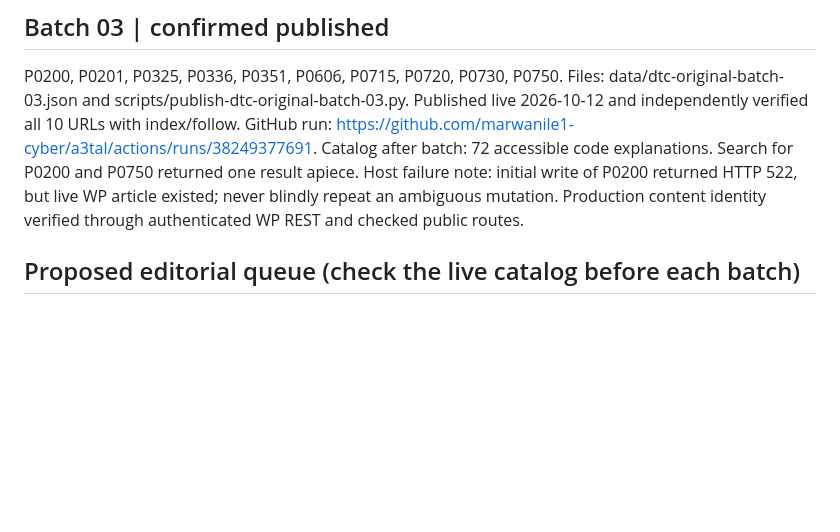
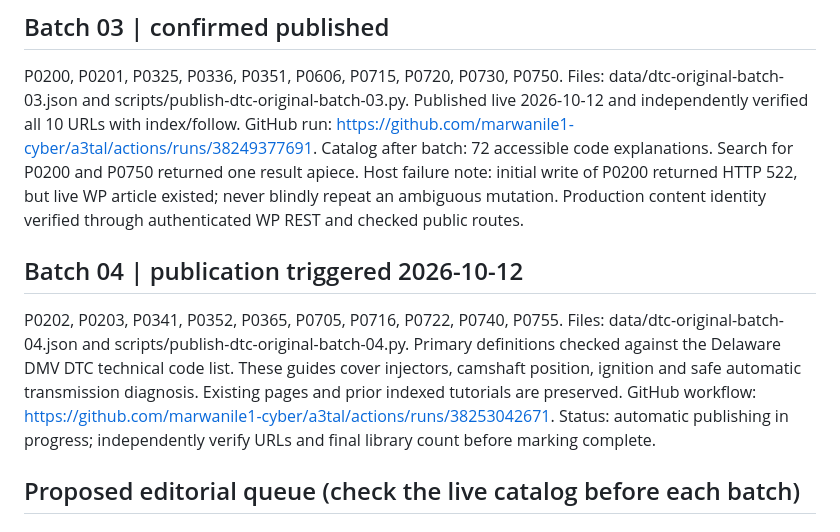
Before and after one commit to marwanile1-cyber/a3tal, a Markdown page: data/dtc-arabic-expansion-roadmap.md, the part around the change. Rendered like a GitHub page; blank space fills up the shorter version.

Commit message:
Document reviewed DTC batch 04 and live-publishing status

```diff
--- a/data/dtc-arabic-expansion-roadmap.md
+++ b/data/dtc-arabic-expansion-roadmap.md
@@ -22,6 +22,13 @@ Files: data/dtc-original-batch-03.json and scripts/publish-dtc-original-batch-03
 Published live 2026-10-12 and independently verified all 10 URLs with index/follow. GitHub run: https://github.com/marwanile1-cyber/a3tal/actions/runs/38249377691.
 Catalog after batch: 72 accessible code explanations. Search for P0200 and P0750 returned one result apiece.
 Host failure note: initial write of P0200 returned HTTP 522, but live WP article existed; never blindly repeat an ambiguous mutation. Production content identity verified through authenticated WP REST and checked public routes.
+
+## Batch 04 | publication triggered 2026-10-12
+P0202, P0203, P0341, P0352, P0365, P0705, P0716, P0722, P0740, P0755.
+Files: data/dtc-original-batch-04.json and scripts/publish-dtc-original-batch-04.py.
+Primary definitions checked against the Delaware DMV DTC technical code list. These guides cover injectors, camshaft position, ignition and safe automatic transmission diagnosis. Existing pages and prior indexed tutorials are preserved.
+GitHub workflow: https://github.com/marwanile1-cyber/a3tal/actions/runs/38253042671.
+Status: automatic publishing in progress; independently verify URLs and final library count before marking complete.
 
 ## Proposed editorial queue (check the live catalog before each batch)
 
```
